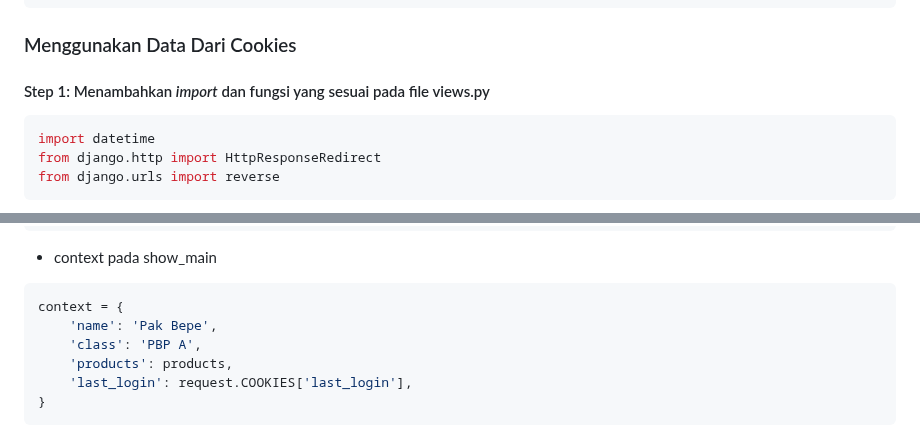
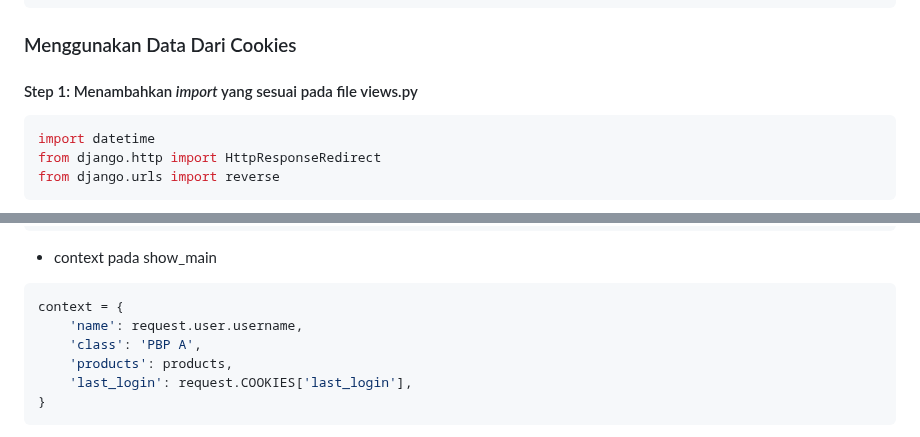
Before and after one commit to azmyar/alhikam-mart, a Markdown page: README.md, 2 parts joined by grey strips. GitHub-like rendering; folded sections open.

````diff
--- a/README.md
+++ b/README.md
@@ -597,7 +597,7 @@ context = {
 ```
 
 ### Menggunakan Data Dari Cookies
-#### Step 1: Menambahkan *import* dan fungsi yang sesuai pada file views.py
+#### Step 1: Menambahkan *import* yang sesuai pada file views.py
 ```python
 import datetime
 from django.http import HttpResponseRedirect
@@ -628,7 +628,7 @@ def login_user(request):
 - context pada show_main
 ```python
 context = {
-    'name': 'Pak Bepe',
+    'name': request.user.username,
     'class': 'PBP A',
     'products': products,
     'last_login': request.COOKIES['last_login'],
````
